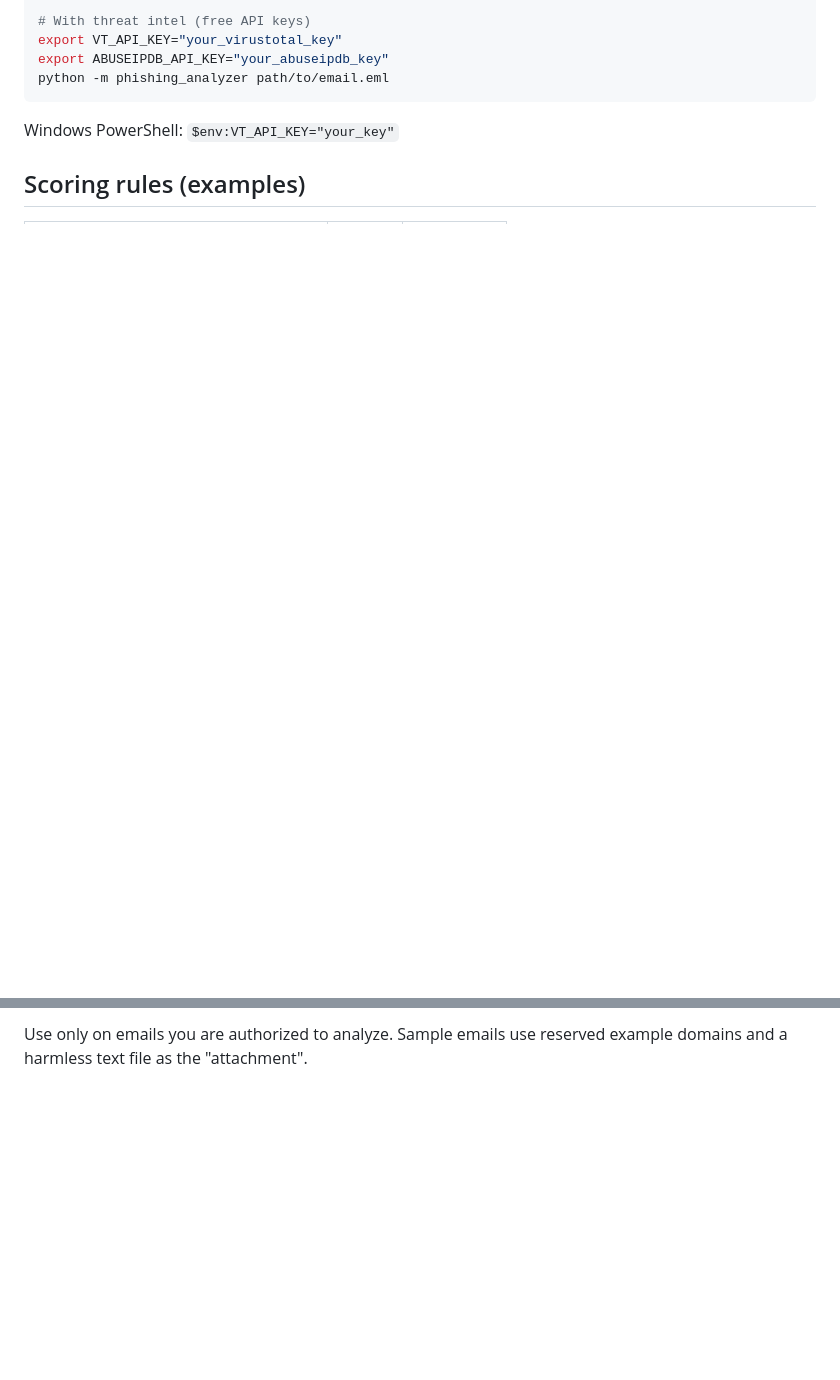
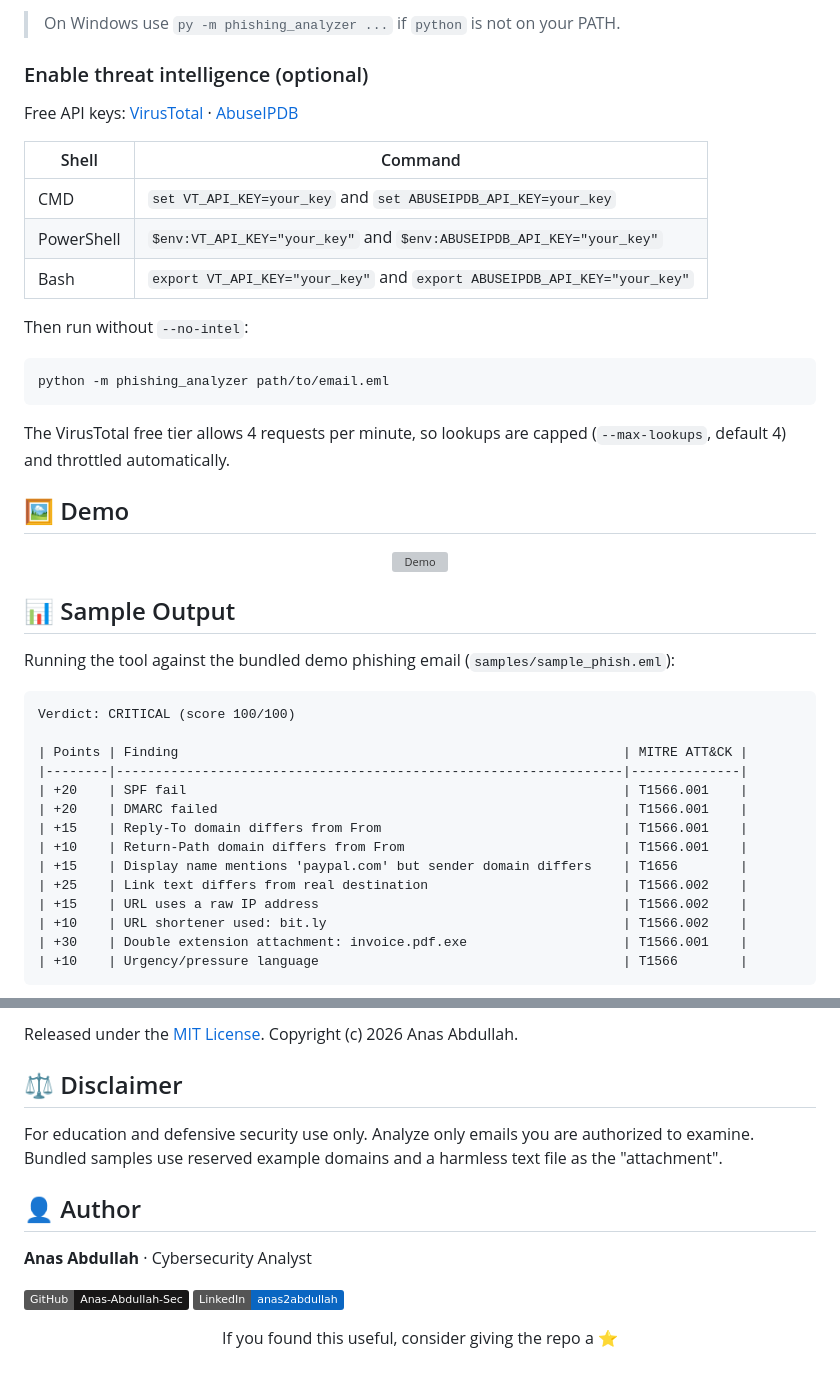
Before and after one commit to Anas-Abdullah-Sec/Phishlens, a Markdown page: README.md, 2 parts joined by grey strips. Drawn GitHub-style; badges without logos; blank space fills up the shorter version; grey boxes are pictures that could not be loaded.

````diff
--- a/README.md
+++ b/README.md
@@ -42,10 +81,48 @@ python -m phishing_analyzer samples/sample_phish.eml --no-intel --format json
 
-# With threat intel (free API keys)
-export VT_API_KEY="your_virustotal_key"
-export ABUSEIPDB_API_KEY="your_abuseipdb_key"
+> On Windows use `py -m phishing_analyzer ...` if `python` is not on your PATH.
+
+### Enable threat intelligence (optional)
+
+Free API keys: [VirusTotal](https://www.virustotal.com) · [AbuseIPDB](https://www.abuseipdb.com)
+
+| Shell | Command |
+|---|---|
+| CMD | `set VT_API_KEY=your_key` and `set ABUSEIPDB_API_KEY=your_key` |
+| PowerShell | `$env:VT_API_KEY="your_key"` and `$env:ABUSEIPDB_API_KEY="your_key"` |
+| Bash | `export VT_API_KEY="your_key"` and `export ABUSEIPDB_API_KEY="your_key"` |
+
+Then run without `--no-intel`:
+```bash
 python -m phishing_analyzer path/to/email.eml
 ```
+The VirusTotal free tier allows 4 requests per minute, so lookups are capped (`--max-lookups`, default 4) and throttled automatically.
 
-Windows PowerShell: `$env:VT_API_KEY="your_key"`
+## 🖼️ Demo
 
-## Scoring rules (examples)
+<div align="center">
+
+![Demo](docs/demo.png)
+
+</div>
+
+## 📊 Sample Output
+
+Running the tool against the bundled demo phishing email (`samples/sample_phish.eml`):
+
+```text
+Verdict: CRITICAL (score 100/100)
+
+| Points | Finding                                                         | MITRE ATT&CK |
+|--------|-----------------------------------------------------------------|--------------|
+| +20    | SPF fail                                                        | T1566.001    |
+| +20    | DMARC failed                                                    | T1566.001    |
+| +15    | Reply-To domain differs from From                               | T1566.001    |
+| +10    | Return-Path domain differs from From                            | T1566.001    |
+| +15    | Display name mentions 'paypal.com' but sender domain differs    | T1656        |
+| +25    | Link text differs from real destination                         | T1566.002    |
+| +15    | URL uses a raw IP address                                       | T1566.002    |
+| +10    | URL shortener used: bit.ly                                      | T1566.002    |
+| +30    | Double extension attachment: invoice.pdf.exe                    | T1566.001    |
+| +10    | Urgency/pressure language                                       | T1566        |
+```
+
@@ -99,3 +224,19 @@ pytest -q
 
-Use only on emails you are authorized to analyze. Sample emails use reserved
-example domains and a harmless text file as the "attachment".
+Released under the [MIT License](LICENSE). Copyright (c) 2026 Anas Abdullah.
+
+## ⚖️ Disclaimer
+
+For education and defensive security use only. Analyze only emails you are authorized to examine. Bundled samples use reserved example domains and a harmless text file as the "attachment".
+
+## 👤 Author
+
+**Anas Abdullah** · Cybersecurity Analyst
+
+[![GitHub](https://img.shields.io/badge/GitHub-Anas--Abdullah--Sec-181717?style=flat&logo=github)](https://github.com/Anas-Abdullah-Sec)
+[![LinkedIn](https://img.shields.io/badge/LinkedIn-anas2abdullah-0A66C2?style=flat&logo=linkedin&logoColor=white)](https://www.linkedin.com/in/anas2abdullah)
+
+<div align="center">
+
+If you found this useful, consider giving the repo a ⭐
+
+</div>
````
Also changed, not shown: other parts of README.md (+133 -46 lines).
